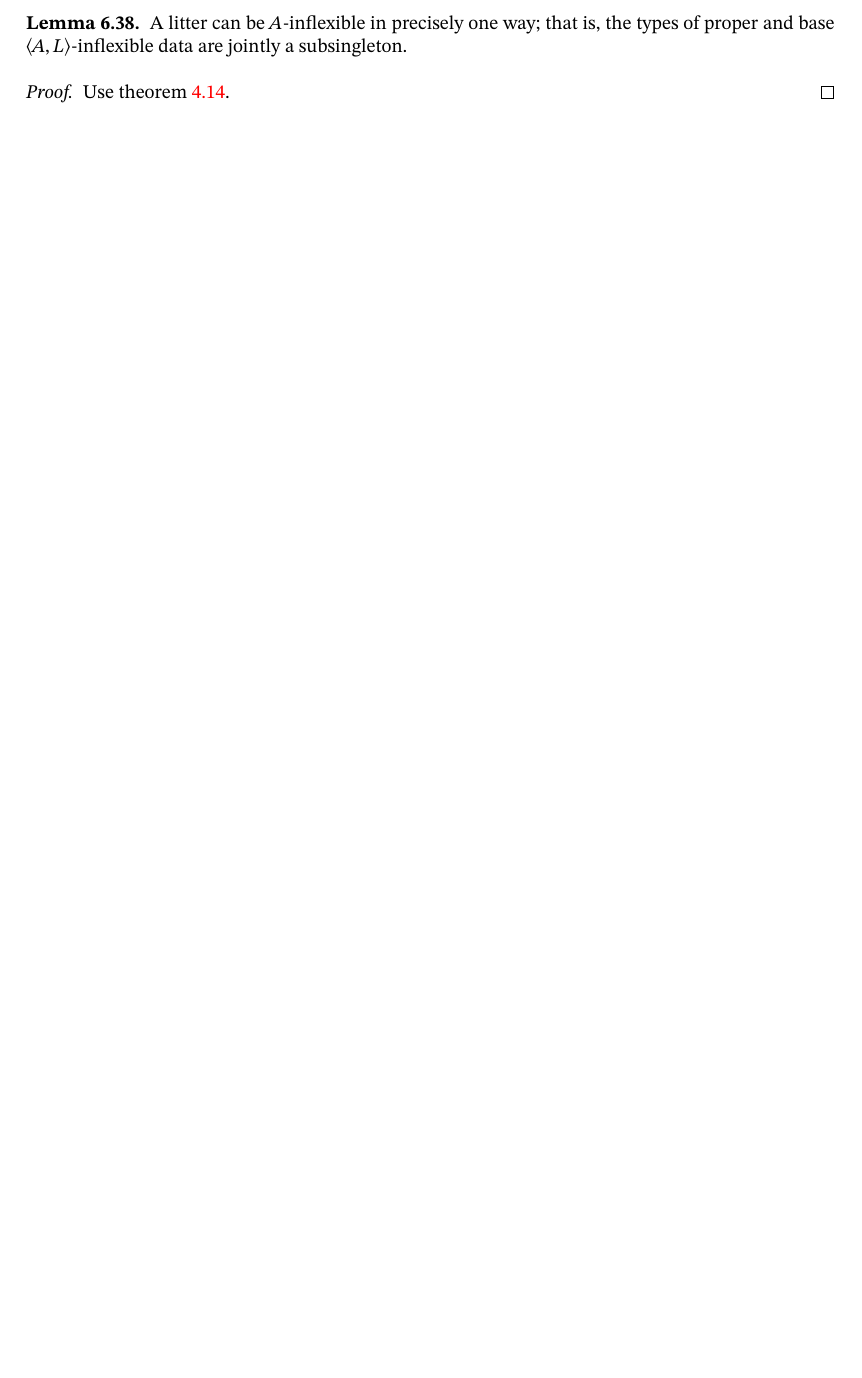
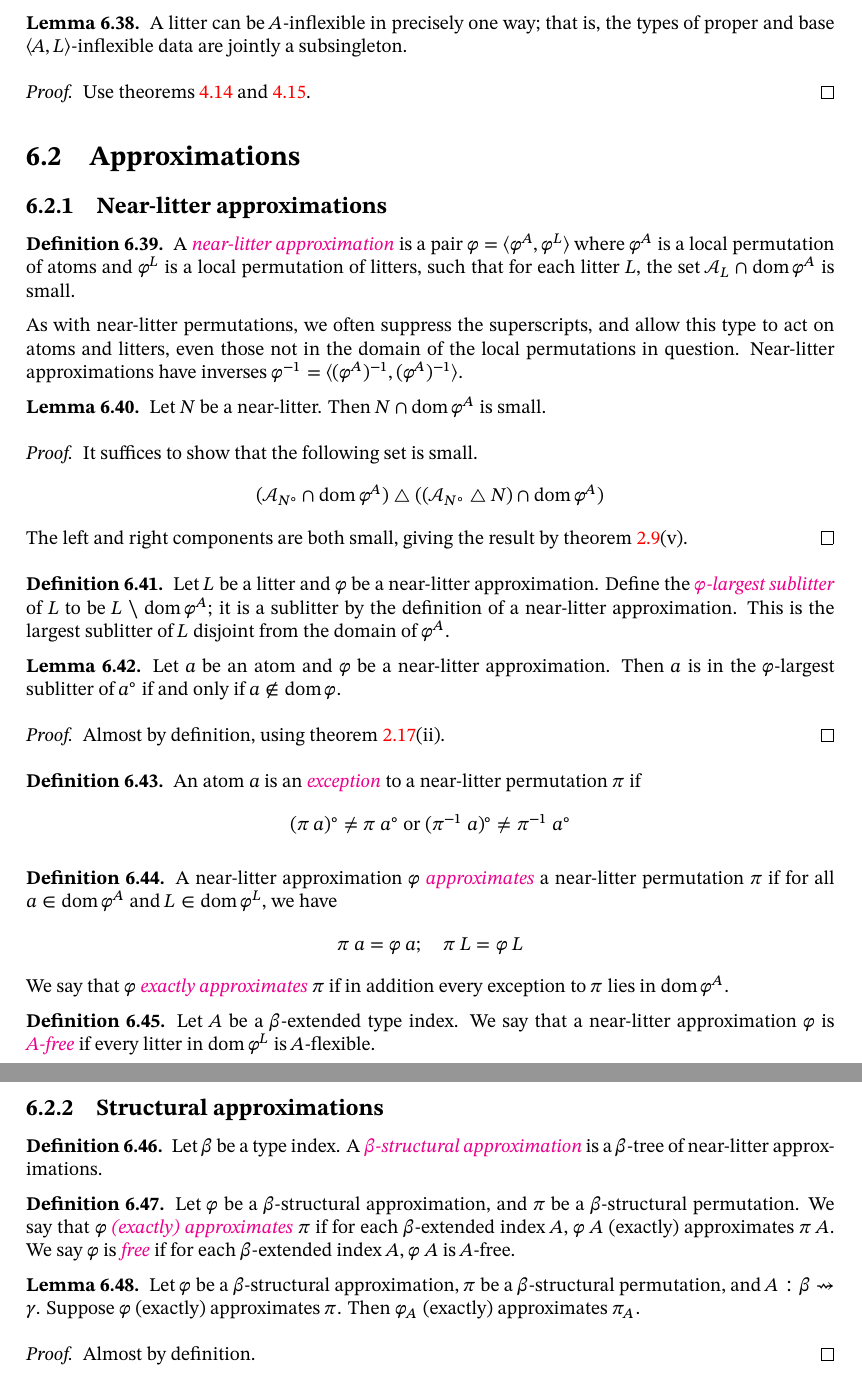
Before and after one commit to zeramorphic/con-nf-paper-1, a LaTeX document (main.tex, which reads foa/approximation.tex, foa/approximation/near_litter_approx.tex, foa/approximation/struct_approx.tex): part of page 27 of 27 before the commit and two parts of pages 27 and 28 of 28 after it, the two joined at a grey line, cut so that both start at the same text, the shorter picture padded with empty space. Compiled offline with XeLaTeX; a missing font is replaced by an installed copy or a similar font.

Commit message:
Approximations
Signed-off-by: zeramorphic <zeramorphic@proton.me>

```diff
--- /dev/null
+++ b/foa/approximation.tex
@@ -0,0 +1,4 @@
+\section{Approximations}
+
+\input{foa/approximation/near_litter_approx.tex}
+\input{foa/approximation/struct_approx.tex}
--- /dev/null
+++ b/foa/approximation/near_litter_approx.tex
@@ -0,0 +1,41 @@
+\subsection{Near-litter approximations}
+\begin{definition}
+    A \cdef{Foa/Approximation/NearLitterApprox}{NearLitterApprox}{near-litter approximation} is a pair \( \varphi = \langle \varphi^A, \varphi^L \rangle \) where \( \varphi^A \) is a local permutation of atoms and \( \varphi^L \) is a local permutation of litters, such that for each litter \( L \), the set \( \mathcal A_L \cap \dom \varphi^A \) is small.
+\end{definition}
+As with near-litter permutations, we often suppress the superscripts, and allow this type to act on atoms and litters, even those not in the domain of the local permutations in question.
+Near-litter approximations have inverses \( \varphi^{-1} = \langle (\varphi^A)^{-1}, (\varphi^A)^{-1} \rangle \).
+\begin{lemma}
+    \label{lem:nearLitter_domain_small}
+    Let \( N \) be a near-litter.
+    Then \( N \cap \dom \varphi^A \) is small.
+\end{lemma}
+\begin{proof}
+    It suffices to show that the following set is small.
+    \[ (\mathcal A_{N^\circ} \cap \dom \varphi^A) \symmdiff ((\mathcal A_{N^\circ} \symmdiff N) \cap \dom \varphi^A) \]
+    The left and right components are both small, giving the result by \cref{lem:small}(v).
+\end{proof}
+\begin{definition}
+    Let \( L \) be a litter and \( \varphi \) be a near-litter approximation.
+    Define the \cdef{Foa/Approximation/NearLitterApprox}{NearLitterApprox.largestSublitter}{\( \varphi \)-largest sublitter} of \( L \) to be \( L \setminus \dom \varphi^A \); it is a sublitter by the definition of a near-litter approximation.
+    This is the largest sublitter of \( L \) disjoint from the domain of \( \varphi^A \).
+\end{definition}
+\begin{lemma}
+    Let \( a \) be an atom and \( \varphi \) be a near-litter approximation.
+    Then \( a \) is in the \( \varphi \)-largest sublitter of \( a^\circ \) if and only if \( a \not\in \dom \varphi \).
+\end{lemma}
+\begin{proof}
+    Almost by definition, using \cref{lem:litterSet}(ii).
+\end{proof}
+\begin{definition}
+    An atom \( a \) is an \cdef{Foa/Approximation/NearLitterApprox}{NearLitterPerm.IsException}{exception} to a near-litter permutation \( \pi \) if
+    \[ (\pi\ a)^\circ \neq \pi\ a^\circ \text{ or } (\pi^{-1}\ a)^\circ \neq \pi^{-1}\ a^\circ \]
+\end{definition}
+\begin{definition}
+    A near-litter approximation \( \varphi \) \cdef{Foa/Approximation/NearLitterApprox}{NearLitterApprox.Approximates}{approximates} a near-litter permutation \( \pi \) if for all \( a \in \dom \varphi^A \) and \( L \in \dom \varphi^L \), we have
+    \[ \pi\ a = \varphi\ a;\quad \pi\ L = \varphi\ L \]
+    We say that \( \varphi \) \cdef{Foa/Approximation/NearLitterApprox}{NearLitterApprox.Approximates}{exactly approximates} \( \pi \) if in addition every exception to \( \pi \) lies in \( \dom \varphi^A \).
+\end{definition}
+\begin{definition}
+    Let \( A \) be a \( \beta \)-extended type index.
+    We say that a near-litter approximation \( \varphi \) is \cdef{Foa/Approximation/NearLitterApprox}{NearLitterApprox.Free}{\( A \)-free} if every litter in \( \dom \varphi^L \) is \( A \)-flexible.
+\end{definition}
--- /dev/null
+++ b/foa/approximation/struct_approx.tex
@@ -0,0 +1,18 @@
+\subsection{Structural approximations}
+\begin{definition}
+    Let \( \beta \) be a type index.
+    A \cdef{Foa/Approximation/StructApprox}{StructApprox}{\( \beta \)-structural approximation} is a \( \beta \)-tree of near-litter approximations.
+\end{definition}
+\begin{definition}
+    Let \( \varphi \) be a \( \beta \)-structural approximation, and \( \pi \) be a \( \beta \)-structural permutation.
+    We say that \( \varphi \) \cdef{Foa/Approximation/StructApprox}{StructApprox.ExactlyApproximates}{(exactly)} \cdef{Foa/Approximation/StructApprox}{StructApprox.Approximates}{approximates} \( \pi \) if for each \( \beta \)-extended index \( A \), \( \varphi\ A \) (exactly) approximates \( \pi\ A \).
+    We say \( \varphi \) is \cdef{Foa/Approximation/StructApprox}{StructApprox.Free}{free} if for each \( \beta \)-extended index \( A \), \( \varphi\ A \) is \( A \)-free.
+\end{definition}
+\begin{lemma}
+    Let \( \varphi \) be a \( \beta \)-structural approximation, \( \pi \) be a \( \beta \)-structural permutation, and \( A : \beta \rightsquigarrow \gamma \).
+    Suppose \( \varphi \) (exactly) approximates \( \pi \).
+    Then \( \varphi_A \) (exactly) approximates \( \pi_A \).
+\end{lemma}
+\begin{proof}
+    Almost by definition.
+\end{proof}
--- a/foa/basic/flexible.tex
+++ b/foa/basic/flexible.tex
@@ -34,5 +34,5 @@
     A litter can be \( A \)-inflexible in precisely one way; that is, the types of proper and base \( \langle A, L \rangle \)-inflexible data are jointly a subsingleton.
 \end{lemma}
 \begin{proof}
-    Use \cref{lem:fuzz_congr}.
+    Use \cref{lem:fuzz_congr,lem:fuzz_injective}.
 \end{proof}
```
Also changed, not shown: base_type/atom.tex (+3 -1 lines), base_type/near_litter_perm.tex (+2 -2 lines), foa.tex (+1 -0 lines), foa/basic/constrains.tex (+1 -1 lines), fuzz/construction.tex (+1 -0 lines), theory.tex (+2 -0 lines).
